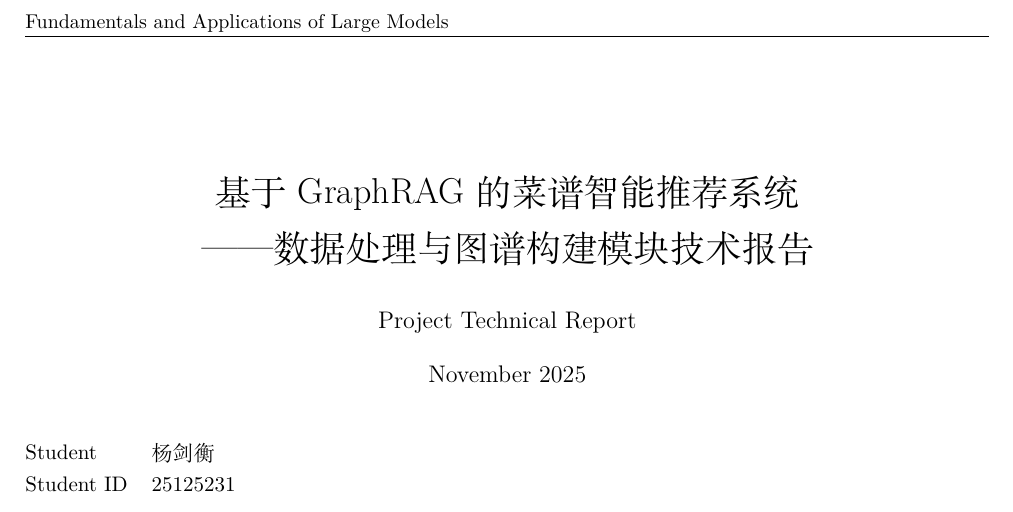
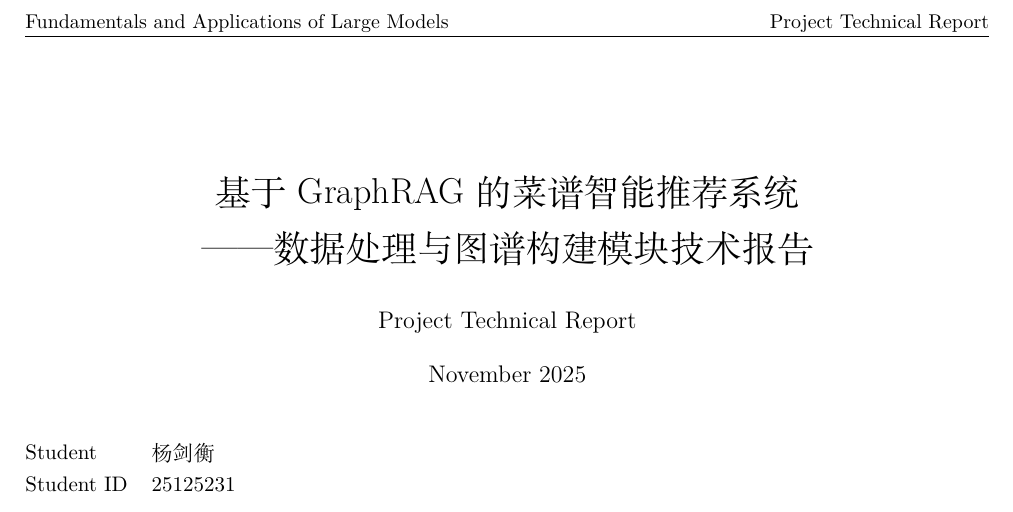
Before and after one commit to lyzno1/graph-rag-recipes, a LaTeX document (docs/yangjianheng/report_yangjianheng.tex): part of page 1 of 15, cut so that both start at the same text. Compiled offline with XeLaTeX.

Commit message:
fix: reports

```diff
--- a/docs/yangjianheng/report_yangjianheng.tex
+++ b/docs/yangjianheng/report_yangjianheng.tex
@@ -43,9 +43,9 @@
 \usepackage{fancyhdr}
 \fancypagestyle{plain}{
     \fancyhf{}
-    \fancyfoot[L]{\thedate}
+    \fancyfoot[L]{November 2025}
     \fancyhead[L]{Fundamentals and Applications of Large Models}
-    \fancyhead[R]{\theauthor}
+    \fancyhead[R]{Project Technical Report}
 }
 
 \begin{document}
```
Also changed, not shown: docs/zhangziye/report_zhangziye.tex (+2 -2 lines).
